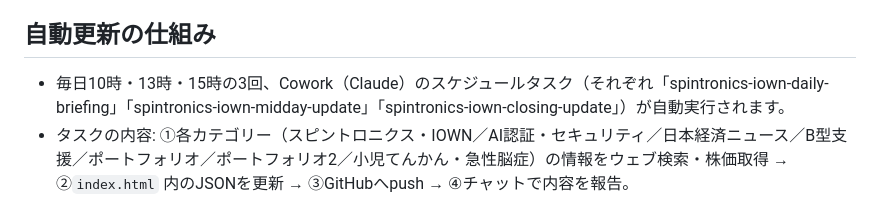
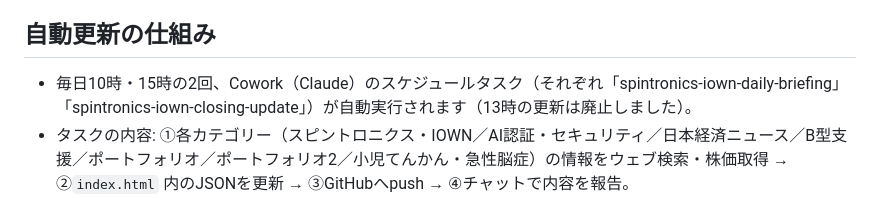
Before and after one commit to chairo-chairo/news-dashboard, a Markdown page: README.md, the part around the change. Drawn GitHub-style.

Commit message:
README: 13時更新の廃止を反映

```diff
--- a/README.md
+++ b/README.md
@@ -39,7 +39,7 @@
 
 ## 自動更新の仕組み
 
-- 毎日10時・13時・15時の3回、Cowork（Claude）のスケジュールタスク（それぞれ「spintronics-iown-daily-briefing」「spintronics-iown-midday-update」「spintronics-iown-closing-update」）が自動実行されます。
+- 毎日10時・15時の2回、Cowork（Claude）のスケジュールタスク（それぞれ「spintronics-iown-daily-briefing」「spintronics-iown-closing-update」）が自動実行されます（13時の更新は廃止しました）。
 - タスクの内容: ①各カテゴリー（スピントロニクス・IOWN／AI認証・セキュリティ／日本経済ニュース／B型支援／ポートフォリオ／ポートフォリオ2／小児てんかん・急性脳症）の情報をウェブ検索・株価取得 → ②`index.html` 内のJSONを更新 → ③GitHubへpush → ④チャットで内容を報告。
 - 小児てんかん・急性脳症タブのみ、情報源を大学病院・小児専門病院・学会・厚生労働省などの公的機関に限定しており、更新頻度は他カテゴリーより低め（内容の性質上、頻繁な差し替えを想定していません）。
 - ポートフォリオの保有銘柄・保有数は固定で、株価と評価コメントのみ毎回更新されます。チャットでの報告には、プライバシーの観点からポートフォリオの詳細（銘柄名・金額など）は書かれません。
```
